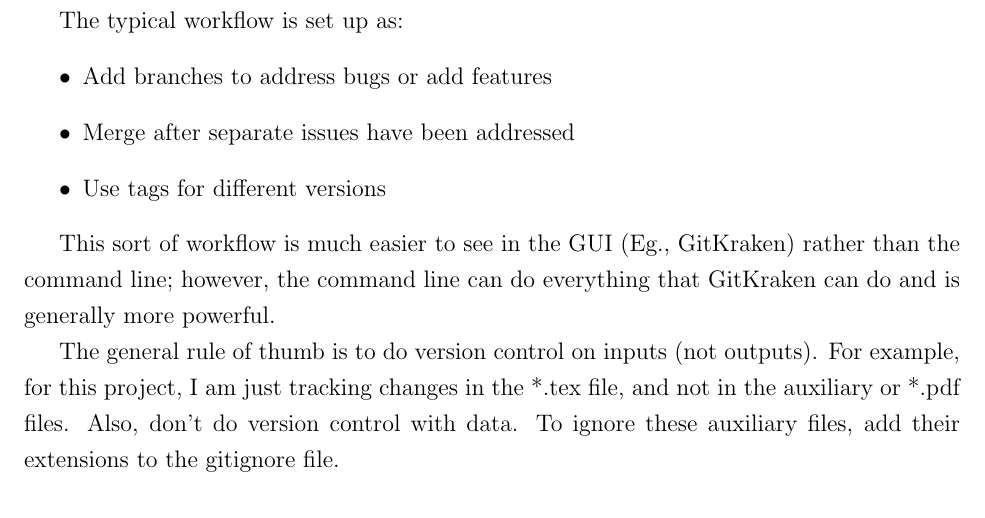
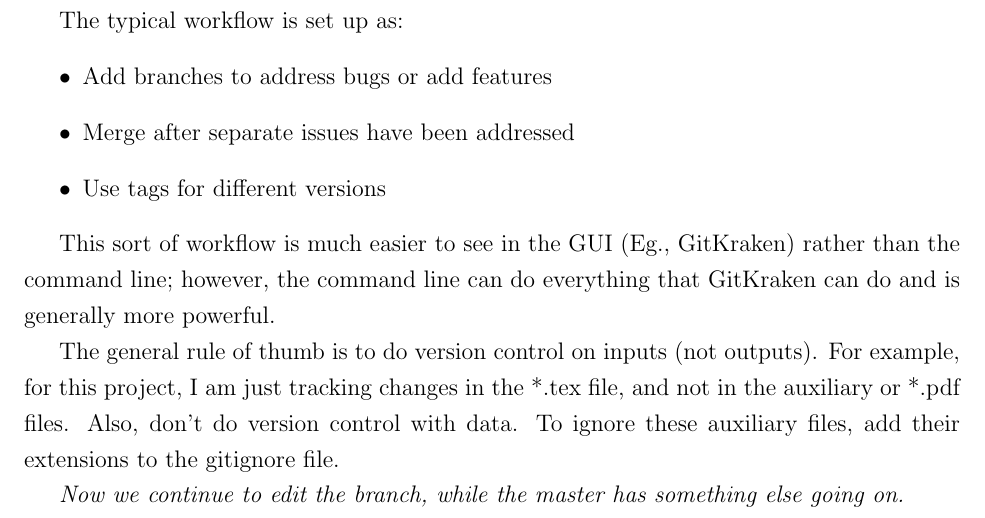
Before and after one commit to cfkrause/simpleProject, a LaTeX document (NotesOnGit.tex): part of page 3 of 3, cut so that both start at the same text. Compiled offline with pdfLaTeX.

Commit message:
Update Branch indpendently
Change the Branch while the Master has other changes going on.

```diff
--- a/NotesOnGit.tex
+++ b/NotesOnGit.tex
@@ -78,4 +78,6 @@ This sort of workflow is much easier to see in the GUI (Eg., GitKraken) rather t
 
 The general rule of thumb is to do version control on inputs (not outputs). For example, for this project, I am just tracking changes in the *.tex file, and not in the auxiliary or *.pdf files. Also, don't do version control with data. To ignore these auxiliary files, add their extensions to the gitignore file.
 
+\emph{Now we continue to edit the branch, while the master has something else going on.}
+
 \end{document}
```
